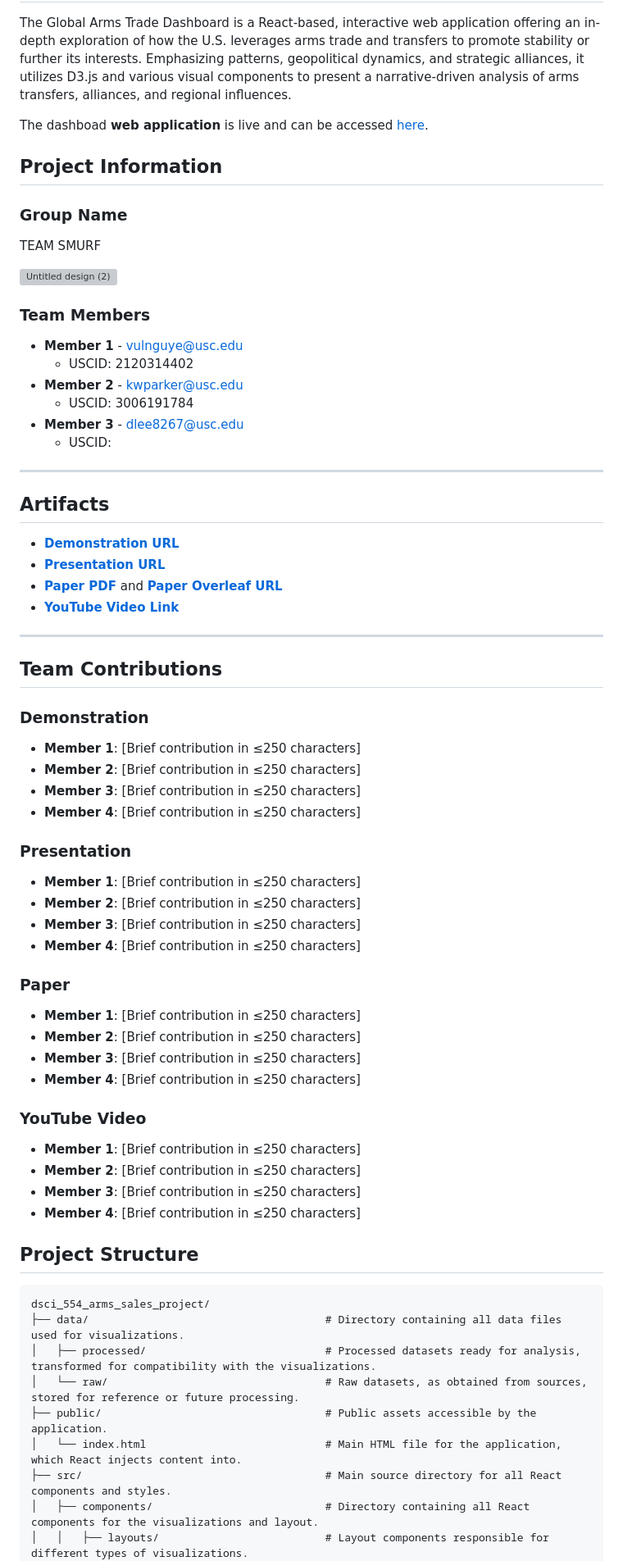
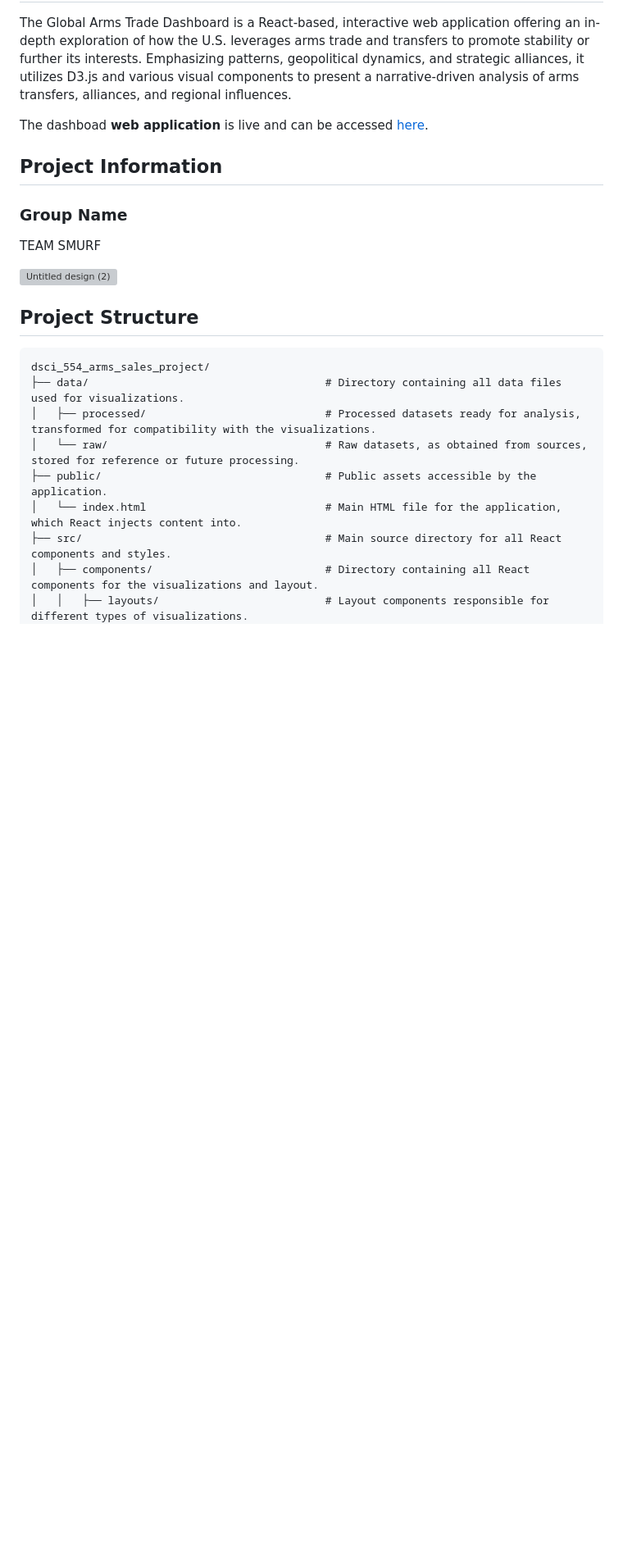
Before and after one commit to nguyenlamvu88/project_team_smurf_deploy, a Markdown page: README.md, the part around the change. Shown at 82% size. GitHub-like rendering; blank space fills up the shorter version; grey boxes are pictures that could not be loaded.

```diff
--- a/README.md
+++ b/README.md
@@ -13,53 +13,6 @@ The dashboad **web application** is live and can be accessed [here](https://nguy
 TEAM SMURF
 
 ![Untitled design (2)](https://github.com/user-attachments/assets/cfbbde26-948c-4f46-9e02-30ef24be46c2)
-
-
-### Team Members
-- **Member 1** - vulnguye@usc.edu
-    - USCID: 2120314402
-- **Member 2** - kwparker@usc.edu
-    - USCID: 3006191784
-- **Member 3** - dlee8267@usc.edu
-    - USCID:
-
----
-
-## Artifacts
-
-- **[Demonstration URL](<demo-url>)**
-- **[Presentation URL](<presentation-pdf-url>)**
-- **[Paper PDF](<article-pdf-url>)** and **[Paper Overleaf URL](<overleaf-article-url>)**
-- **[YouTube Video Link](<youtube-video-url>)**
-
----
-
-## Team Contributions
-
-### Demonstration
-- **Member 1**: [Brief contribution in ≤250 characters]
-- **Member 2**: [Brief contribution in ≤250 characters]
-- **Member 3**: [Brief contribution in ≤250 characters]
-- **Member 4**: [Brief contribution in ≤250 characters]
-
-### Presentation
-- **Member 1**: [Brief contribution in ≤250 characters]
-- **Member 2**: [Brief contribution in ≤250 characters]
-- **Member 3**: [Brief contribution in ≤250 characters]
-- **Member 4**: [Brief contribution in ≤250 characters]
-
-### Paper
-- **Member 1**: [Brief contribution in ≤250 characters]
-- **Member 2**: [Brief contribution in ≤250 characters]
-- **Member 3**: [Brief contribution in ≤250 characters]
-- **Member 4**: [Brief contribution in ≤250 characters]
-
-### YouTube Video
-- **Member 1**: [Brief contribution in ≤250 characters]
-- **Member 2**: [Brief contribution in ≤250 characters]
-- **Member 3**: [Brief contribution in ≤250 characters]
-- **Member 4**: [Brief contribution in ≤250 characters]
-
 
 ## Project Structure
 
```
